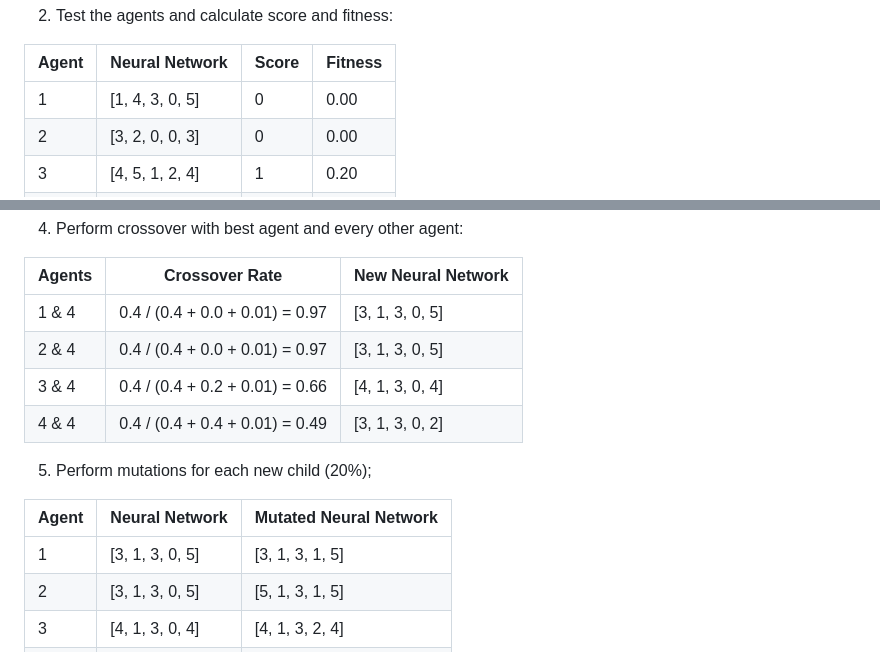
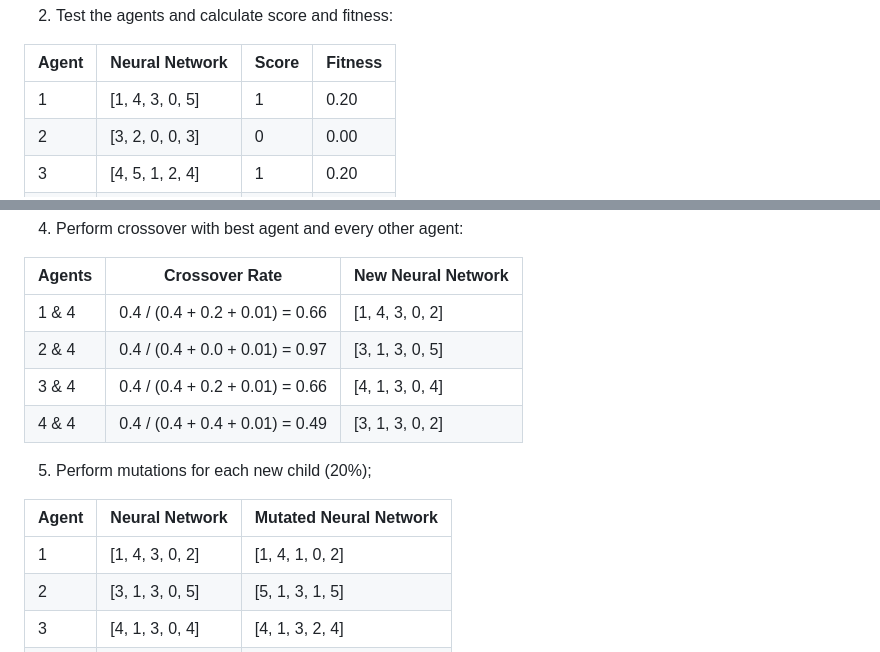
Before and after one commit to alexaoliveira2000/genetic-mario, a Markdown page: README.md, 2 parts joined by grey strips. Rendered like a GitHub page.

```diff
--- a/README.md
+++ b/README.md
@@ -198,7 +198,7 @@ Let's look at an example with oversimplified neural networks (array of 5 weights
 
 | Agent | Neural Network | Score | Fitness
 |-|-|-|-|
-| 1 | [1, 4, 3, 0, 5] | 0 | 0.00
+| 1 | [1, 4, 3, 0, 5] | 1 | 0.20
 | 2 | [3, 2, 0, 0, 3] | 0 | 0.00
 | 3 | [4, 5, 1, 2, 4] | 1 | 0.20
 | 4 | [3, 1, 3, 0, 2] | 2 | 0.40
@@ -213,7 +213,7 @@ Let's look at an example with oversimplified neural networks (array of 5 weights
 
 | Agents | Crossover Rate | New Neural Network
 |-|-|-|
-| 1 & 4 | 0.4 / (0.4 + 0.0 + 0.01) = 0.97 | [3, 1, 3, 0, 5]
+| 1 & 4 | 0.4 / (0.4 + 0.2 + 0.01) = 0.66 | [1, 4, 3, 0, 2]
 | 2 & 4 | 0.4 / (0.4 + 0.0 + 0.01) = 0.97 | [3, 1, 3, 0, 5]
 | 3 & 4 | 0.4 / (0.4 + 0.2 + 0.01) = 0.66 | [4, 1, 3, 0, 4]
 | 4 & 4 | 0.4 / (0.4 + 0.4 + 0.01) = 0.49 | [3, 1, 3, 0, 2]
@@ -222,7 +222,7 @@ Let's look at an example with oversimplified neural networks (array of 5 weights
 
 | Agent | Neural Network | Mutated Neural Network
 |-|-|-|
-| 1 | [3, 1, 3, 0, 5] | [3, 1, 3, 1, 5]
+| 1 | [1, 4, 3, 0, 2] | [1, 4, 1, 0, 2]
 | 2 | [3, 1, 3, 0, 5] | [5, 1, 3, 1, 5]
 | 3 | [4, 1, 3, 0, 4] | [4, 1, 3, 2, 4]
 | 4 | [3, 1, 3, 0, 2] | [3, 5, 3, 0, 2]
```
